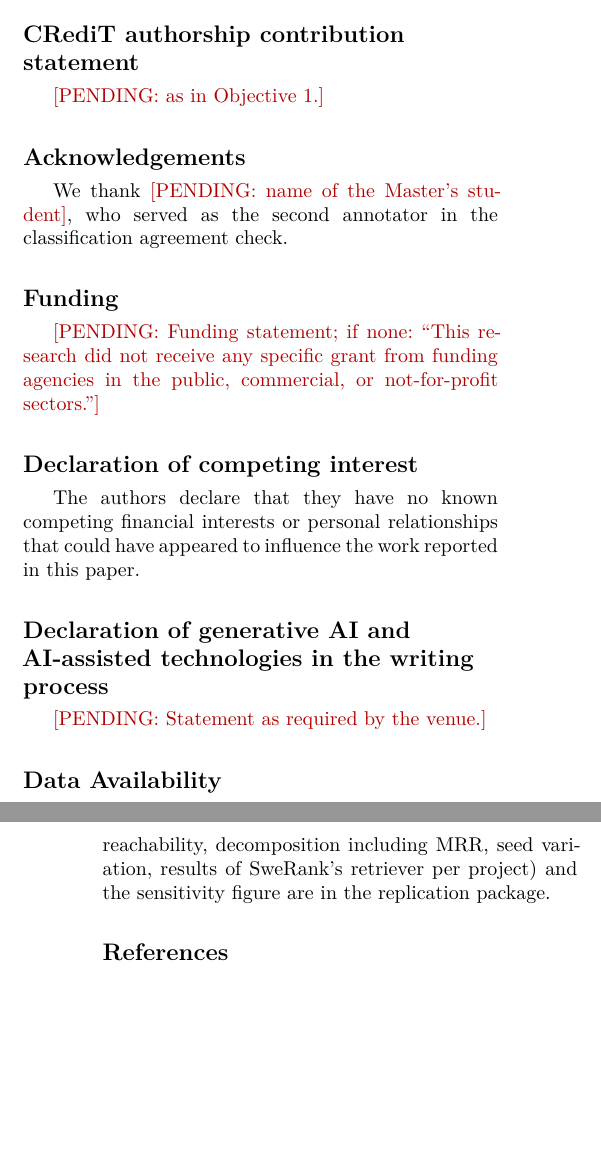
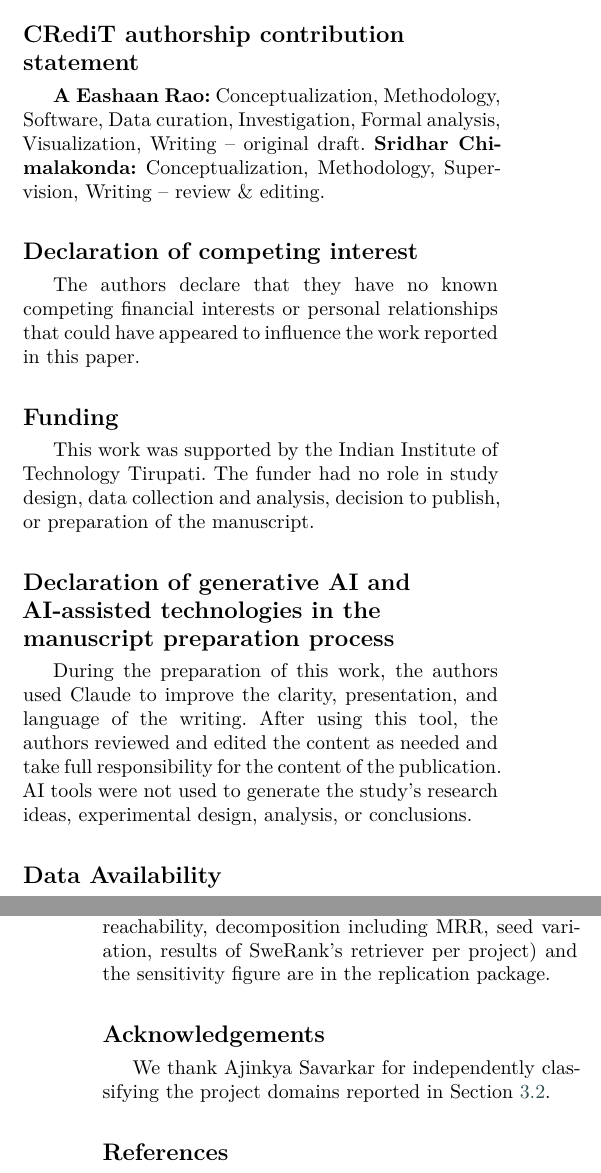
Before and after one commit to eashaan-rao/polyglot-bug-localization, a LaTeX paper (paper/main.tex): two parts of the columns of pages 13 and 14 of 14 before the commit and two parts of the columns of pages 13 and 14 of 15 after it, joined at a grey line, cut so that both start at the same text, the shorter picture padded with empty space. Compiled offline with pdfLaTeX; a LaTeX package or settings file that is missing is left out.

```diff
--- a/paper/main.tex
+++ b/paper/main.tex
@@ -1,7 +1,6 @@
 \documentclass[a4paper,fleqn]{cas-dc}
 \usepackage{lmodern}          % vector Latin Modern instead of bitmap (Type 3) T1 fonts
 \input{glyphtounicode}\pdfgentounicode=1   % searchable "fi" ligatures
-\usepackage{xr}\externaldocument[S-]{supplement}   % references into the supplementary material
 
 \usepackage[authoryear]{natbib}
 \usepackage{booktabs}
@@ -1022,24 +1032,27 @@
 %% DECLARATIONS
 %% ===================================================================
 \section*{CRediT authorship contribution statement}
-\pending{as in Objective 1.}
-
-\section*{Acknowledgements}
-We thank \pending{name of the Master's student}, who served as the second
-annotator in the classification agreement check.
-
-\section*{Funding}
-\pending{Funding statement; if none: ``This research did not receive any
-specific grant from funding agencies in the public, commercial, or
-not-for-profit sectors.''}
+\textbf{A Eashaan Rao:} Conceptualization, Methodology, Software, Data curation,
+Investigation, Formal analysis, Visualization, Writing -- original draft.
+\textbf{Sridhar Chimalakonda:} Conceptualization, Methodology, Supervision,
+Writing -- review \& editing.
 
 \section*{Declaration of competing interest}
 The authors declare that they have no known competing financial interests or
-personal relationships that could have appeared to influence the work reported
-in this paper.
+personal relationships that could have appeared to influence the work reported in
+this paper.
 
-\section*{Declaration of generative AI and AI-assisted technologies in the writing process}
-\pending{Statement as required by the venue.}
+\section*{Funding}
+This work was supported by the Indian Institute of Technology Tirupati. The
+funder had no role in study design, data collection and analysis, decision to
+publish, or preparation of the manuscript.
+
+\section*{Declaration of generative AI and AI-assisted technologies in the manuscript preparation process}
+During the preparation of this work, the authors used Claude to improve the clarity, presentation, and language of the
+writing. After using this tool, the authors reviewed and edited the content as
+needed and take full responsibility for the content of the publication. AI
+tools were not used to generate the study's research ideas, experimental
+design, analysis, or conclusions.
 
 \section*{Data Availability}
 The code---classifier, technique adapters, evaluator, statistics, and the
@@ -1058,6 +1071,10 @@
 SweRank's retriever per project) and the sensitivity figure are in the
 replication package.
 
+\section*{Acknowledgements}
+We thank Ajinkya Savarkar for independently classifying the project domains
+reported in Section~\ref{sec:dataset}.
+
 \bibliographystyle{cas-model2-names}
 \bibliography{refs}
 
```
Also changed, not shown: paper/supplement.tex (+6 -3 lines), paper/main.tex (11 more changed lines), 2 other files.
